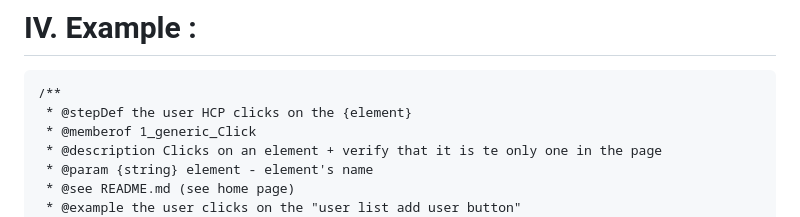
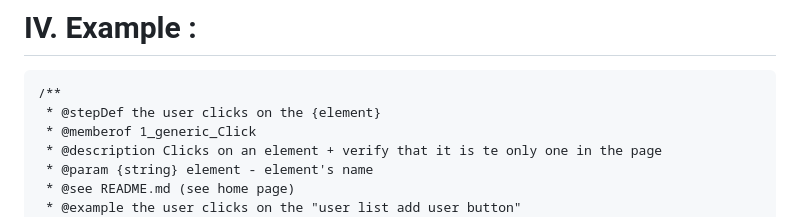
Before and after one commit to DCRemi/code-agnotic-comment-parser, a Markdown page: README.md, the part around the change. Drawn GitHub-style.

````diff
--- a/README.md
+++ b/README.md
@@ -145,7 +145,7 @@ They will be displayed with the name of the tag and the text as content
 # IV. Example :
 ```
 /**
- * @stepDef the user HCP clicks on the {element}
+ * @stepDef the user clicks on the {element}
  * @memberof 1_generic_Click
  * @description Clicks on an element + verify that it is te only one in the page
  * @param {string} element - element's name
````
